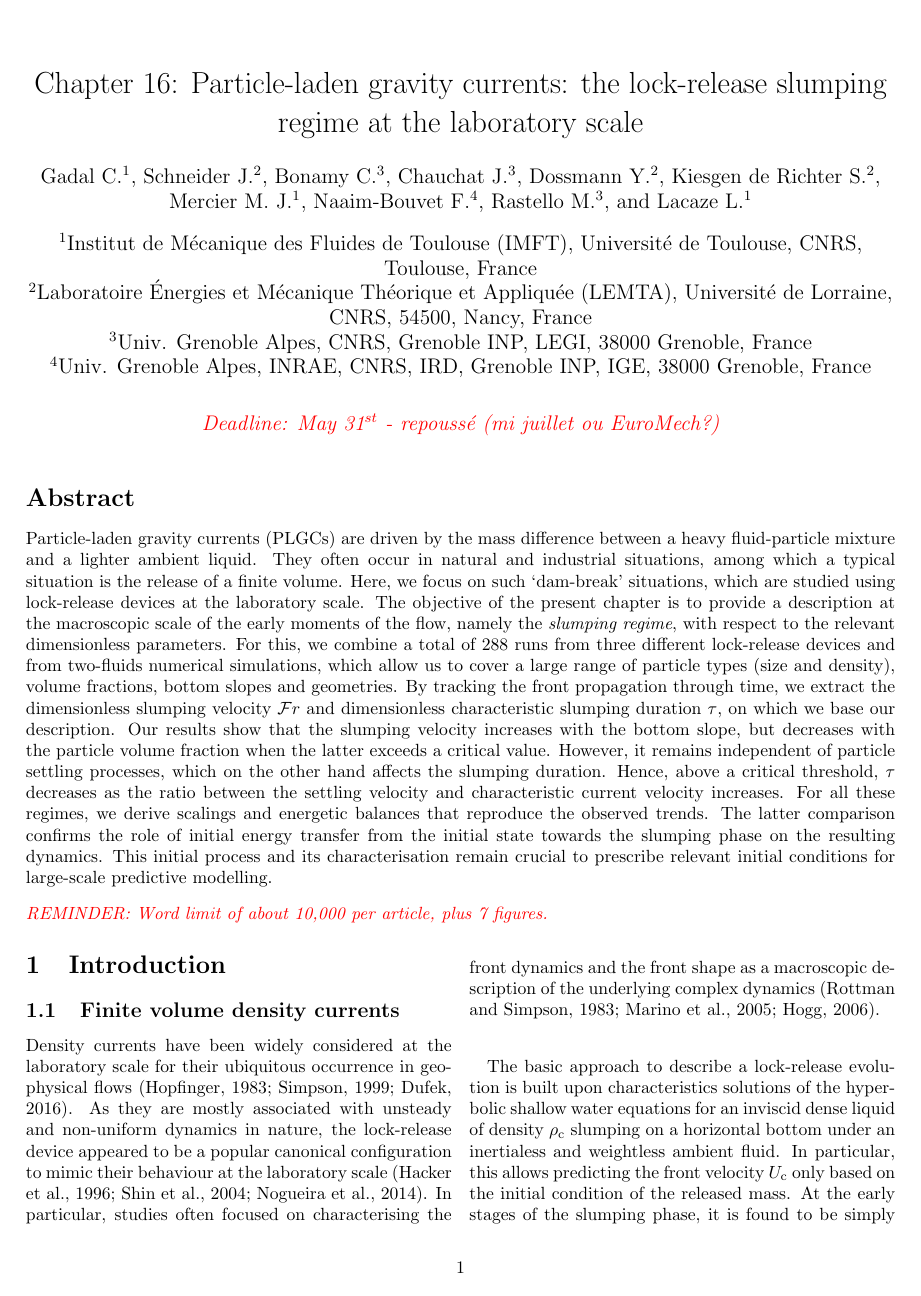
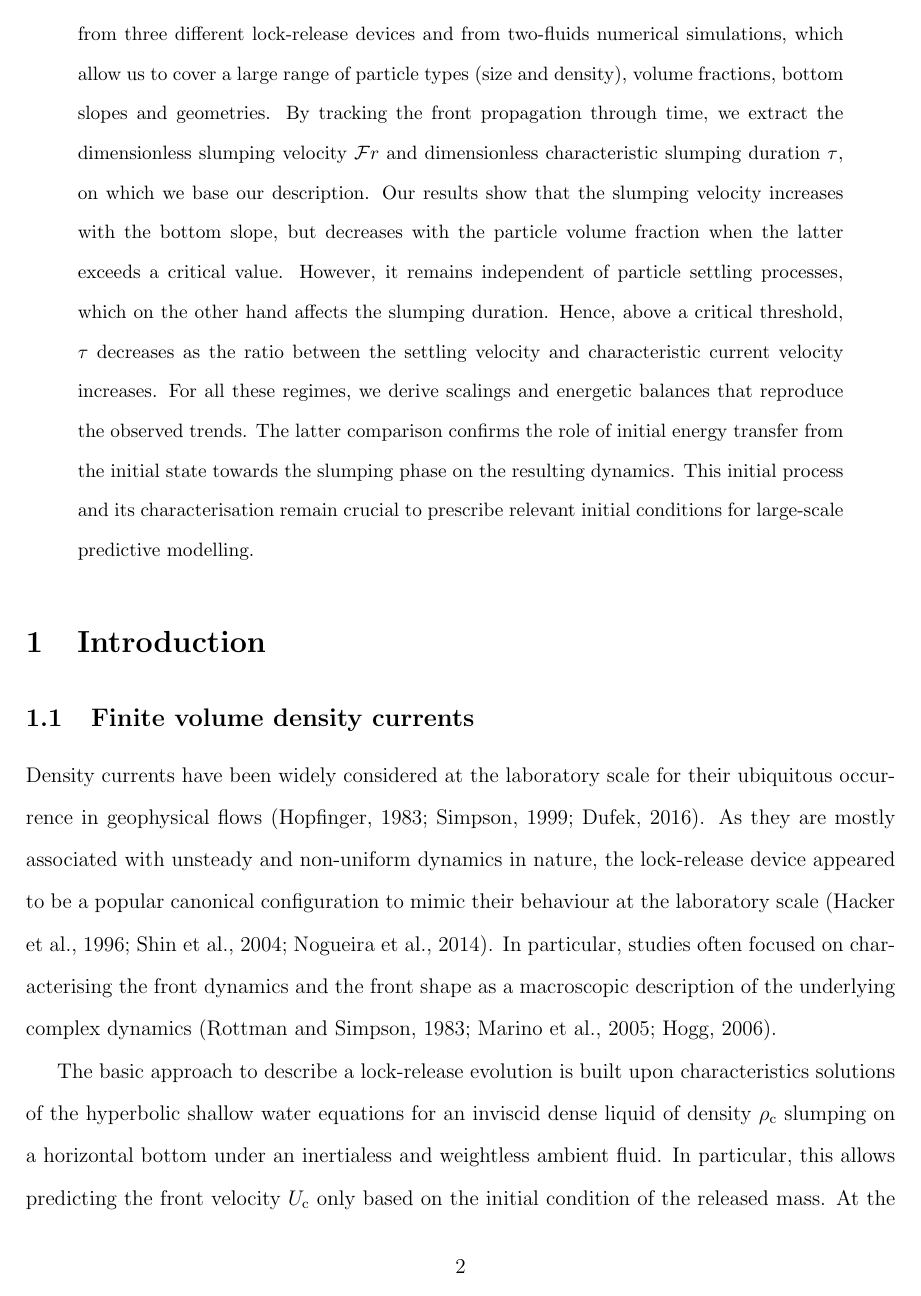
Before and after one commit to cgadal-papers/palagram_monograph, a LaTeX paper (paper/main.tex): page 1 of 16 before the commit and page 2 of 30 after it. Compiled offline with pdfLaTeX.

Commit message:
Pass doc to single column for working

```diff
--- a/paper/main.tex
+++ b/paper/main.tex
@@ -1,4 +1,5 @@
-\documentclass[twocolumn]{article}
+% \documentclass[twocolumn]{article}
+\documentclass[12pt]{article}
 \usepackage[utf8]{inputenc}
 \usepackage{natbib}
 \usepackage{graphicx, caption}
@@ -11,14 +12,8 @@
 \usepackage{multicol}
 \usepackage[textwidth=492.982pt, top=2cm, bottom=2cm]{geometry}
 
-\newcommand*{\cyril}{\textcolor{ForestGreen}}
-\newcommand*{\marie}{\textcolor{Cyan}}
-\newcommand*{\julien}{\textcolor{Brown}}
-\newcommand*{\yvan}{\textcolor{Blue}}
-
-\definecolor{jeanc}{RGB}{253,129,43}
-\newcommand*{\jean}{\textcolor{jeanc}}
-
+\usepackage{setspace}
+\doublespacing
 
 \graphicspath{{./figures}{./}}
 
@@ -47,11 +42,8 @@ et Appliquée (LEMTA), Université de Lorraine, CNRS, 54500, Nancy, France}
 \affil[3]{Univ. Grenoble Alpes, CNRS, Grenoble INP, LEGI, 38000 Grenoble, France}
 \affil[4]{Univ. Grenoble Alpes, INRAE, CNRS, IRD, Grenoble INP, IGE, 38000 Grenoble, France}
 
-\date{{\it\color{red}Deadline: May 31$^{st}$ - repoussé (mi juillet ou EuroMech?)}}
 
 \begin{document}
-
-\twocolumn[
 
 \maketitle
 
@@ -67,10 +59,6 @@ et Appliquée (LEMTA), Université de Lorraine, CNRS, 54500, Nancy, France}
 
 \end{abstract}
 
-	\vspace{0.3cm}
-	{\it \color{red}REMINDER: Word limit of about 10,000 per article, plus 7 figures.}\\
-	\vspace{0.3cm}
-]
 
 \section{Introduction}
 \label{sec:intro}
```
Also changed, not shown: paper/main.bbl, paper/main.pdf, 6 other files. Lines whose indentation alone changed are shown as unchanged.
